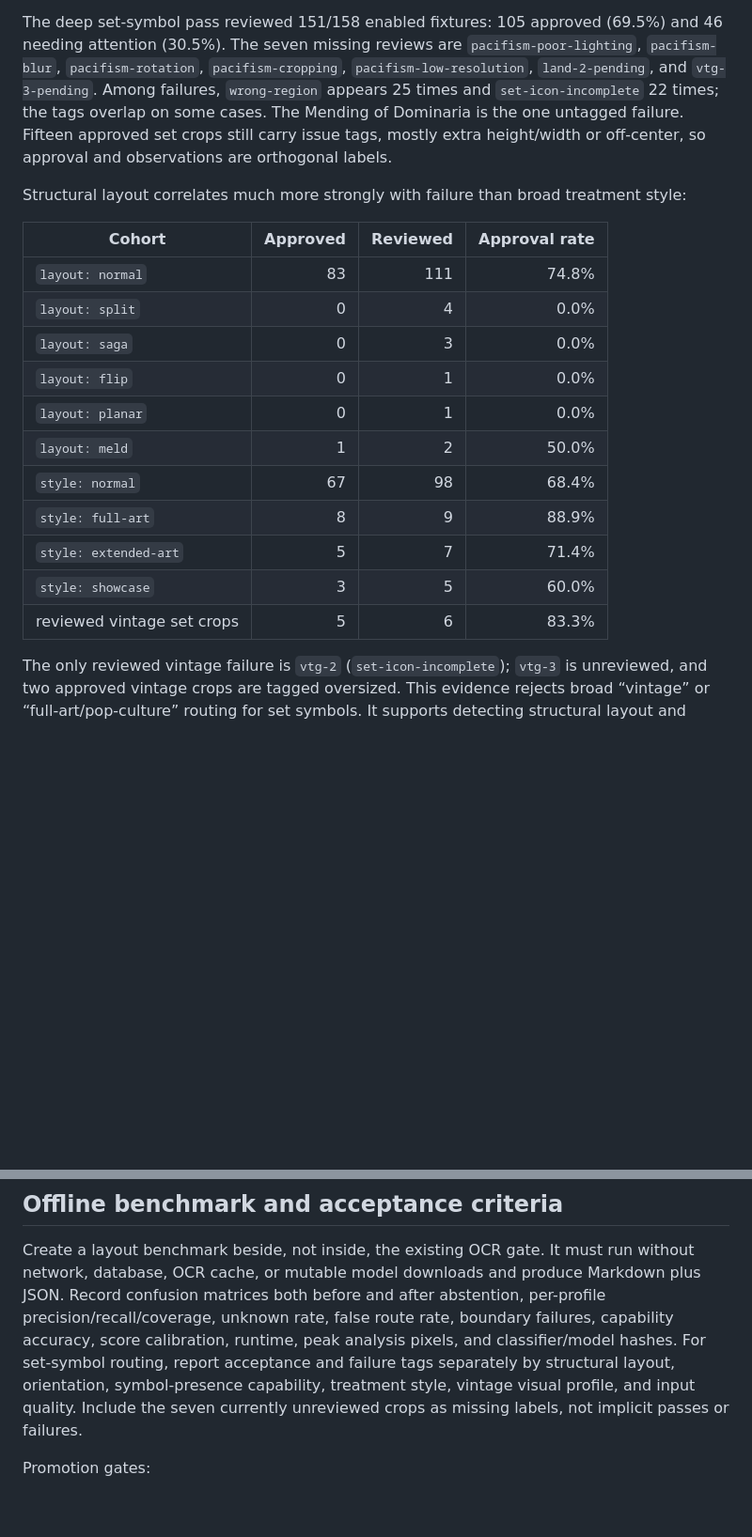
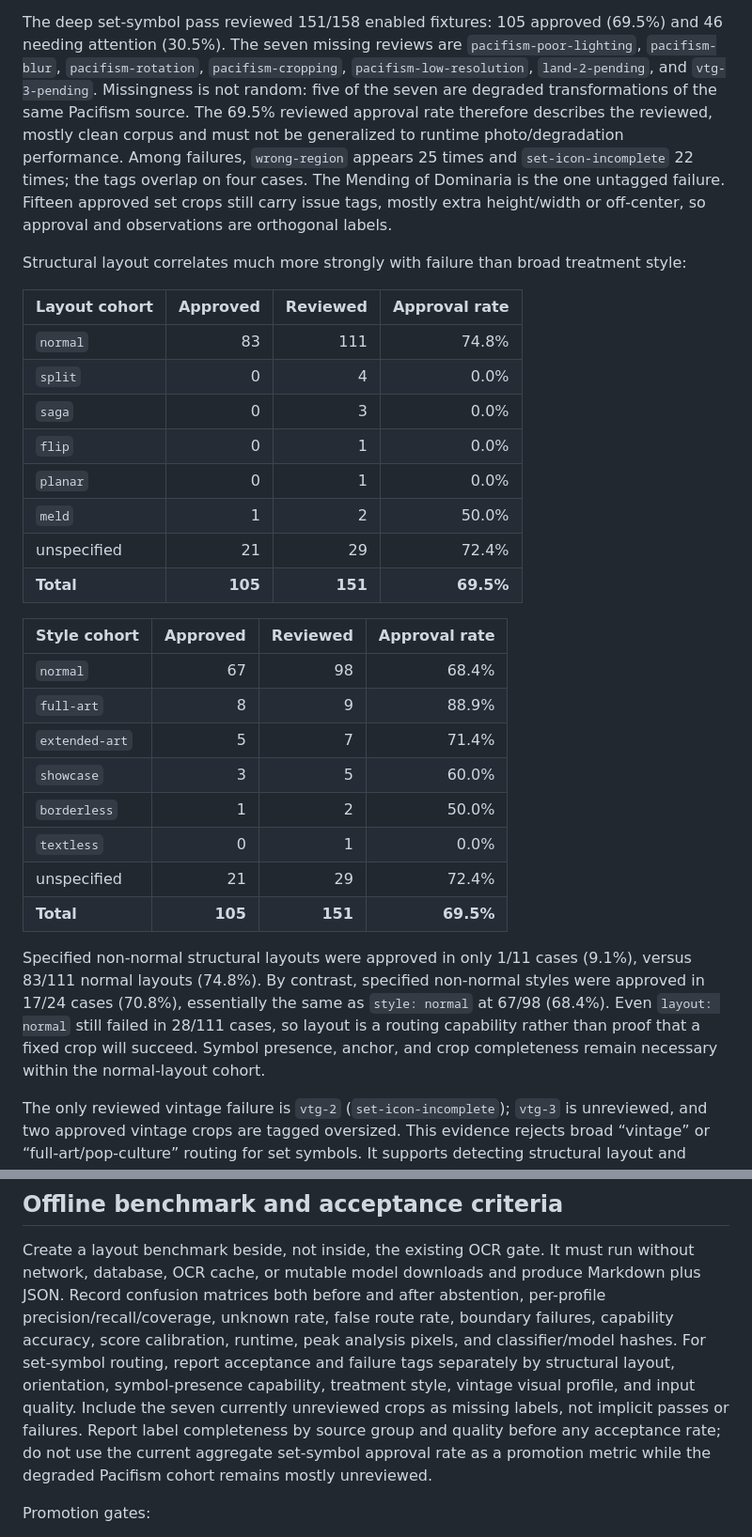
Before and after one commit to dills122/MTG-Card-Analyzer, a Markdown page: docs/layout-classification-spike.md, 2 parts joined by grey strips. Shown at 94% size. Rendered like a GitHub page; blank space fills up the shorter version.

Commit message:
docs: clarify set-symbol review coverage

```diff
--- a/docs/layout-classification-spike.md
+++ b/docs/layout-classification-spike.md
@@ -75,26 +75,42 @@ notes without a status change. The earlier title findings therefore still stand:
 The deep set-symbol pass reviewed 151/158 enabled fixtures: 105 approved (69.5%) and 46 needing
 attention (30.5%). The seven missing reviews are `pacifism-poor-lighting`, `pacifism-blur`,
 `pacifism-rotation`, `pacifism-cropping`, `pacifism-low-resolution`, `land-2-pending`, and
-`vtg-3-pending`. Among failures, `wrong-region` appears 25 times and `set-icon-incomplete` 22 times;
-the tags overlap on some cases. The Mending of Dominaria is the one untagged failure. Fifteen approved
-set crops still carry issue tags, mostly extra height/width or off-center, so approval and
-observations are orthogonal labels.
+`vtg-3-pending`. Missingness is not random: five of the seven are degraded transformations of the
+same Pacifism source. The 69.5% reviewed approval rate therefore describes the reviewed, mostly clean
+corpus and must not be generalized to runtime photo/degradation performance. Among failures,
+`wrong-region` appears 25 times and `set-icon-incomplete` 22 times; the tags overlap on four cases.
+The Mending of Dominaria is the one untagged failure. Fifteen approved set crops still carry issue
+tags, mostly extra height/width or off-center, so approval and observations are orthogonal labels.
 
 Structural layout correlates much more strongly with failure than broad treatment style:
 
-| Cohort                     | Approved | Reviewed | Approval rate |
-| -------------------------- | -------: | -------: | ------------: |
-| `layout: normal`           |       83 |      111 |         74.8% |
-| `layout: split`            |        0 |        4 |          0.0% |
-| `layout: saga`             |        0 |        3 |          0.0% |
-| `layout: flip`             |        0 |        1 |          0.0% |
-| `layout: planar`           |        0 |        1 |          0.0% |
-| `layout: meld`             |        1 |        2 |         50.0% |
-| `style: normal`            |       67 |       98 |         68.4% |
-| `style: full-art`          |        8 |        9 |         88.9% |
-| `style: extended-art`      |        5 |        7 |         71.4% |
-| `style: showcase`          |        3 |        5 |         60.0% |
-| reviewed vintage set crops |        5 |        6 |         83.3% |
+| Layout cohort | Approved | Reviewed | Approval rate |
+| ------------- | -------: | -------: | ------------: |
+| `normal`      |       83 |      111 |         74.8% |
+| `split`       |        0 |        4 |          0.0% |
+| `saga`        |        0 |        3 |          0.0% |
+| `flip`        |        0 |        1 |          0.0% |
+| `planar`      |        0 |        1 |          0.0% |
+| `meld`        |        1 |        2 |         50.0% |
+| unspecified   |       21 |       29 |         72.4% |
+| **Total**     |  **105** |  **151** |     **69.5%** |
+
+| Style cohort   | Approved | Reviewed | Approval rate |
+| -------------- | -------: | -------: | ------------: |
+| `normal`       |       67 |       98 |         68.4% |
+| `full-art`     |        8 |        9 |         88.9% |
+| `extended-art` |        5 |        7 |         71.4% |
+| `showcase`     |        3 |        5 |         60.0% |
+| `borderless`   |        1 |        2 |         50.0% |
+| `textless`     |        0 |        1 |          0.0% |
+| unspecified    |       21 |       29 |         72.4% |
+| **Total**      |  **105** |  **151** |     **69.5%** |
+
+Specified non-normal structural layouts were approved in only 1/11 cases (9.1%), versus 83/111
+normal layouts (74.8%). By contrast, specified non-normal styles were approved in 17/24 cases
+(70.8%), essentially the same as `style: normal` at 67/98 (68.4%). Even `layout: normal` still failed
+in 28/111 cases, so layout is a routing capability rather than proof that a fixed crop will succeed.
+Symbol presence, anchor, and crop completeness remain necessary within the normal-layout cohort.
 
 The only reviewed vintage failure is `vtg-2` (`set-icon-incomplete`); `vtg-3` is unreviewed, and two
 approved vintage crops are tagged oversized. This evidence rejects broad “vintage” or
@@ -285,7 +301,9 @@ route rate, boundary failures, capability accuracy, score calibration, runtime,
 and classifier/model hashes. For set-symbol routing, report acceptance and failure tags separately by
 structural layout, orientation, symbol-presence capability, treatment style, vintage visual profile,
 and input quality. Include the seven currently unreviewed crops as missing labels, not implicit passes
-or failures.
+or failures. Report label completeness by source group and quality before any acceptance rate; do not
+use the current aggregate set-symbol approval rate as a promotion metric while the degraded Pacifism
+cohort remains mostly unreviewed.
 
 Promotion gates:
 
```
